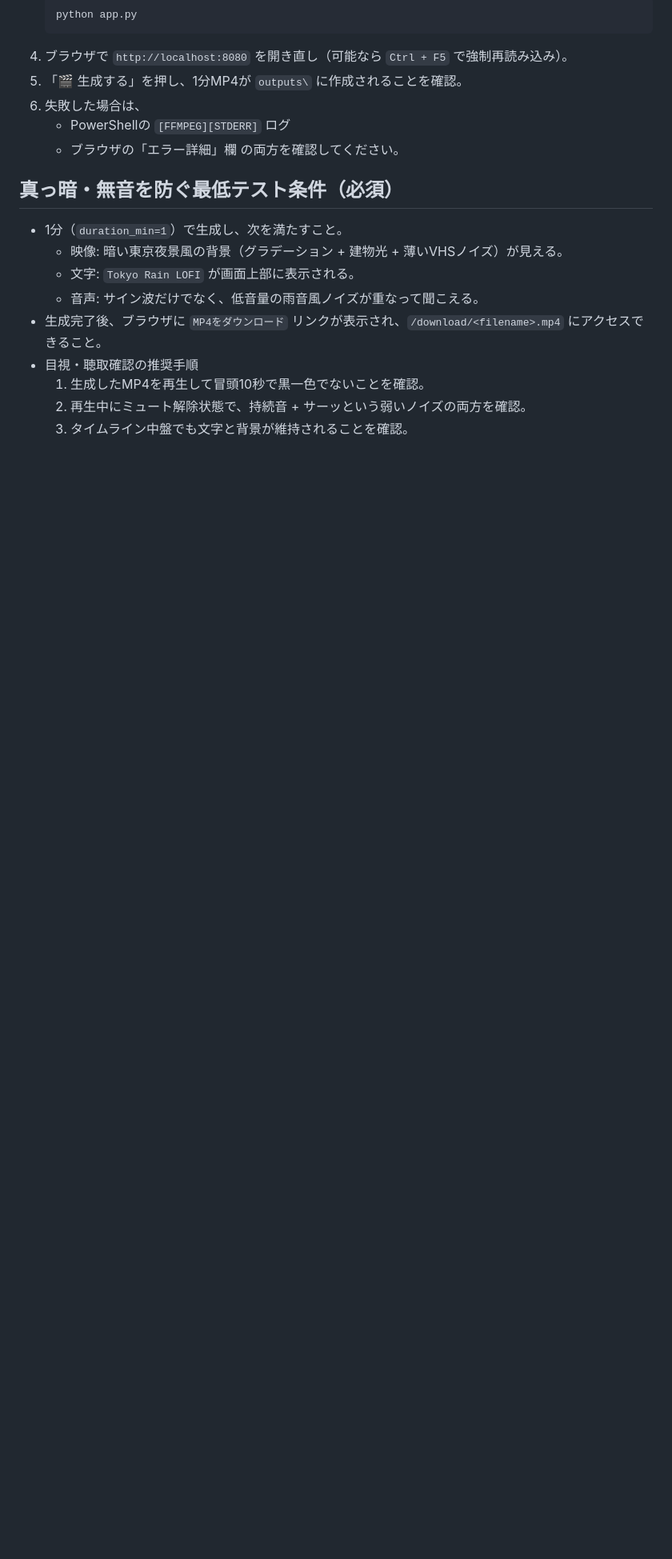
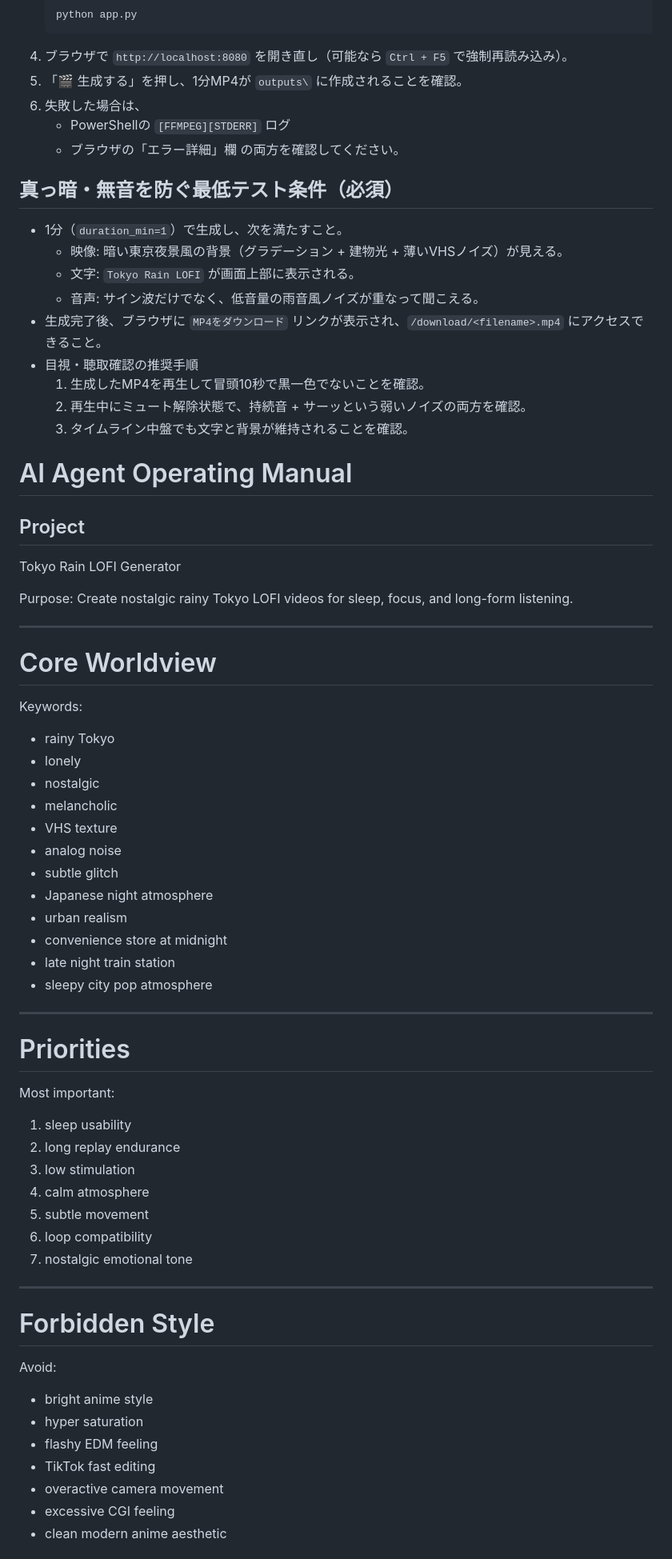
Before and after one commit to 0024hhh-oh/tokyo_rain_lofi, a Markdown page: README.md, the part around one of its changes. Shown at 80% size. Rendered like a GitHub page; blank space fills up the shorter version.

Commit message:
README.md を更新

```diff
--- a/README.md
+++ b/README.md
@@ -150,3 +150,60 @@ Set-ExecutionPolicy -Scope CurrentUser -ExecutionPolicy RemoteSigned
   1. 生成したMP4を再生して冒頭10秒で黒一色でないことを確認。
   2. 再生中にミュート解除状態で、持続音 + サーッという弱いノイズの両方を確認。
   3. タイムライン中盤でも文字と背景が維持されることを確認。
+
+# AI Agent Operating Manual
+
+## Project
+
+Tokyo Rain LOFI Generator
+
+Purpose:
+Create nostalgic rainy Tokyo LOFI videos for sleep, focus, and long-form listening.
+
+---
+
+# Core Worldview
+
+Keywords:
+
+- rainy Tokyo
+- lonely
+- nostalgic
+- melancholic
+- VHS texture
+- analog noise
+- subtle glitch
+- Japanese night atmosphere
+- urban realism
+- convenience store at midnight
+- late night train station
+- sleepy city pop atmosphere
+
+---
+
+# Priorities
+
+Most important:
+
+1. sleep usability
+2. long replay endurance
+3. low stimulation
+4. calm atmosphere
+5. subtle movement
+6. loop compatibility
+7. nostalgic emotional tone
+
+---
+
+# Forbidden Style
+
+Avoid:
+
+- bright anime style
+- hyper saturation
+- flashy EDM feeling
+- TikTok fast editing
+- overactive camera movement
+- excessive CGI feeling
+- clean modern anime aesthetic
+
```
Also changed, not shown: other parts of README.md (+104 -0 lines).
